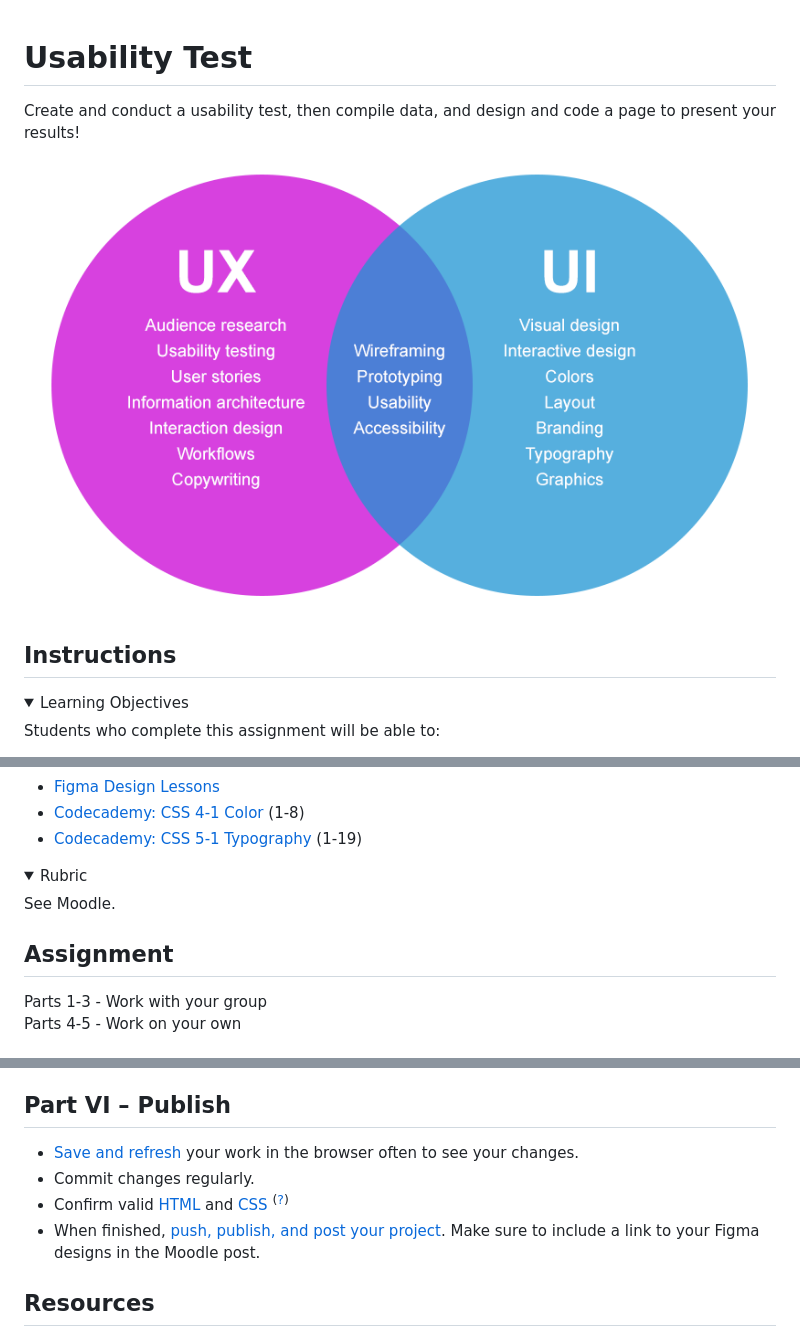
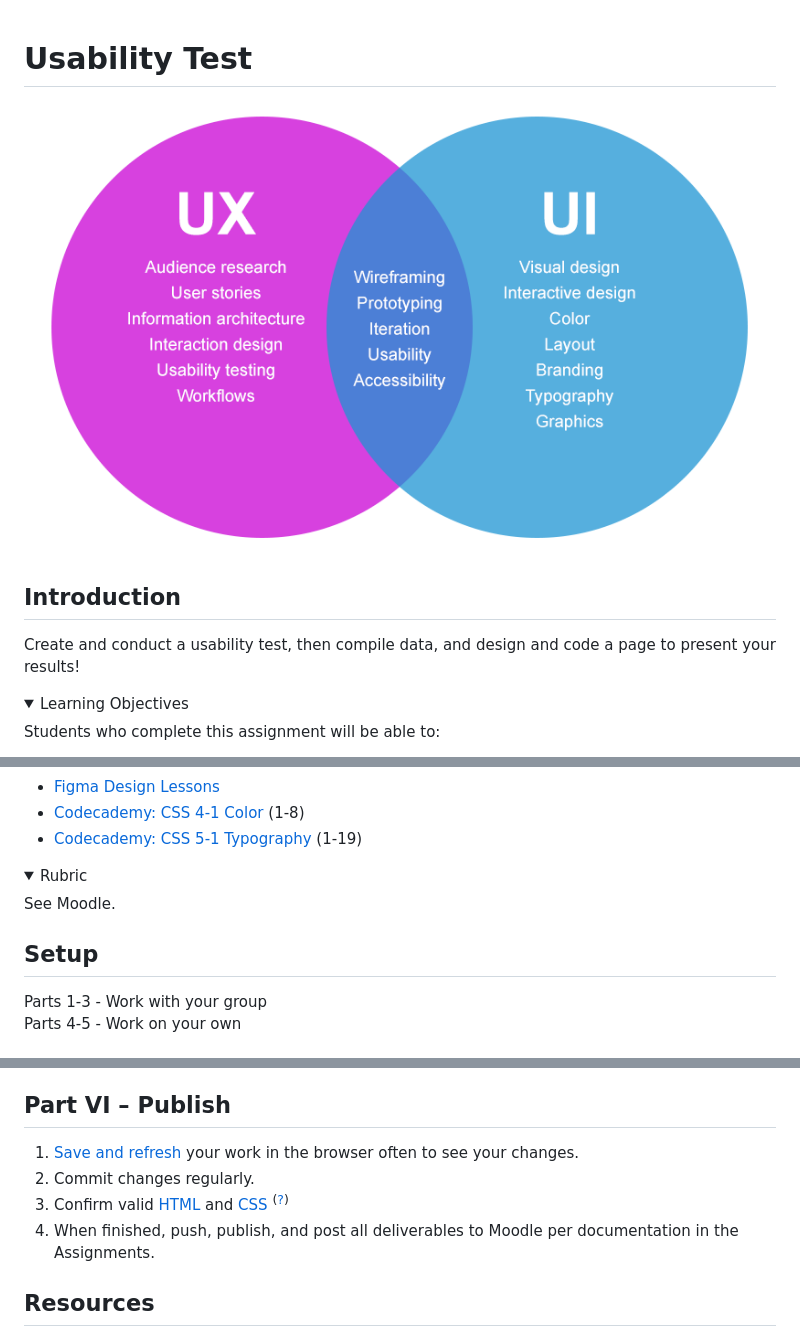
Before and after one commit to omundy/dig245-usability-test, a Markdown page: README.md, 3 parts joined by grey strips. GitHub-like rendering; pictures changed too: assets/img/usability-diagram.png; folded sections open.

Commit message:
Standardize headings, instructions, bootstrap version

```diff
--- a/README.md
+++ b/README.md
@@ -1,13 +1,13 @@
 
 # Usability Test
-
-Create and conduct a usability test, then compile data, and design and code a page to present your results!
 
 <img src="assets/img/usability-diagram.png" width="100%">
 
 
 
-## Instructions
+## Introduction
+
+Create and conduct a usability test, then compile data, and design and code a page to present your results!
 
 <details>
 <summary>Learning Objectives</summary>
@@ -34,9 +34,7 @@ Complete the following to prepare for this assignment. See [Resources](#resource
 
 <details>
 <summary>Rubric</summary>
-
 See Moodle.
-
 </details>
 
 
@@ -46,7 +44,7 @@ See Moodle.
 
 
 
-## Assignment
+## Setup
 
 Parts 1-3 - Work with your group<br>
 Parts 4-5 - Work on your own
@@ -120,10 +118,12 @@ Once you are satisfied with your design iterations...
 
 
 ## Part VI – Publish
-- [Save and refresh](https://github.com/omundy/learn-computing/blob/main/topics-keyboard-shortcuts.md#web-development-edit-save-refresh-loop) your work in the browser often to see your changes.
-- Commit changes regularly.
-- Confirm valid [HTML](https://validator.w3.org/) and [CSS](https://jigsaw.w3.org/css-validator/) <sup>([?](https://github.com/omundy/dig245-critical-web-design/blob/main/topics/html-css/css.md#css-validation))</sup>
-- When finished, [push, publish, and post your project](https://docs.google.com/document/d/17U_zmzM_eML_qkG0PaOdDRcEk3YEmbiQ1TyNnbAM08k/edit#bookmark=id.8jryplv1i8a). Make sure to include a link to your Figma designs in the Moodle post.
+
+1. [Save and refresh](https://github.com/omundy/learn-computing/blob/main/topics/keyboard-shortcuts.md#web-development-edit-save-refresh-loop) your work in the browser often to see your changes.
+1. Commit changes regularly.
+1. Confirm valid [HTML](https://validator.w3.org/) and [CSS](https://jigsaw.w3.org/css-validator/) <sup>([?](https://github.com/omundy/dig245-critical-web-design/blob/main/topics/html-css/css.md#css-validation))</sup>
+1. When finished, push, publish, and post all deliverables to Moodle per documentation in the Assignments.
+
 
 
 
```
Also changed, not shown: other parts of README.md (+3 -2 lines), 4 other files.
